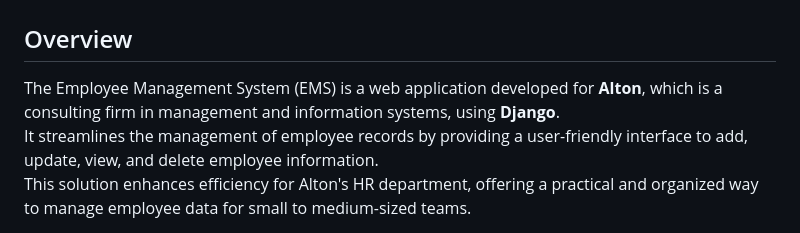
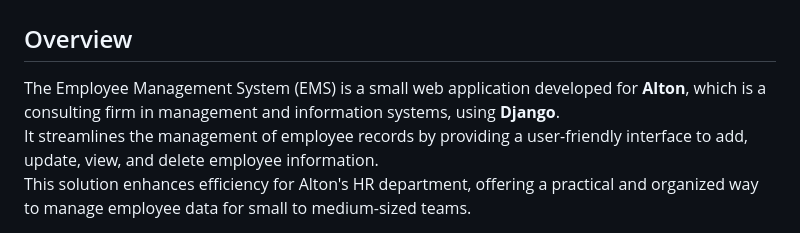
Before and after one commit to Yahya-Sarih/Employee-Management-System-, a Markdown page: README.md, the part around the change. GitHub-like rendering.

```diff
--- a/README.md
+++ b/README.md
@@ -1,7 +1,7 @@
 #  Employee Management System
 
 ##  Overview
-The Employee Management System (EMS) is a web application developed for **Alton**, which is a consulting firm in management and information systems, using **Django**.
+The Employee Management System (EMS) is a small web application developed for **Alton**, which is a consulting firm in management and information systems, using **Django**.
 It streamlines the management of employee records by providing a user-friendly interface to add, update, view, and delete employee information.
 This solution enhances efficiency for Alton's HR department, offering a practical and organized way to manage employee data for small to medium-sized teams.
 
```
